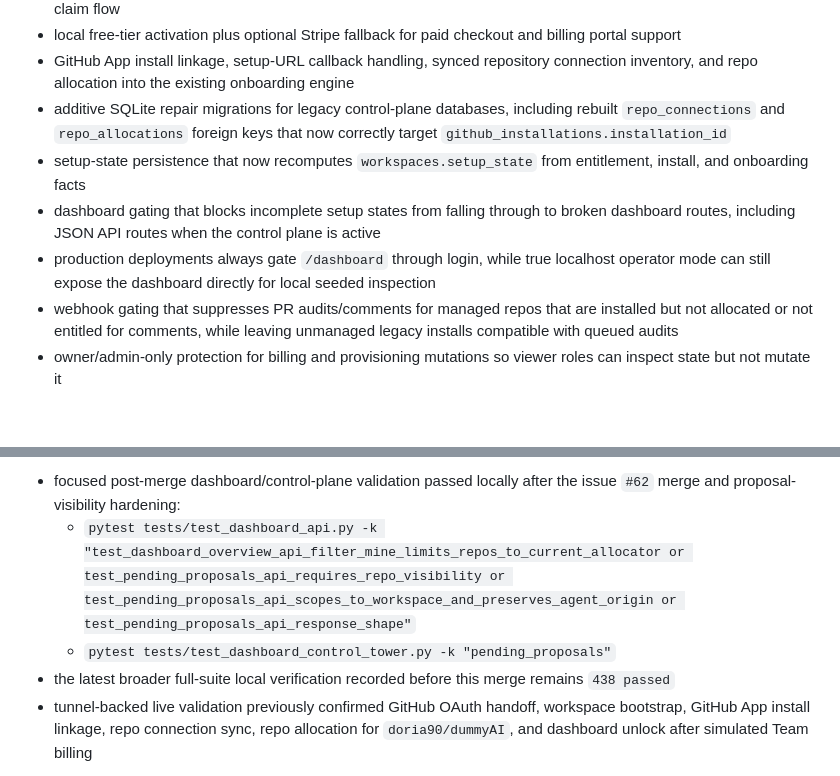
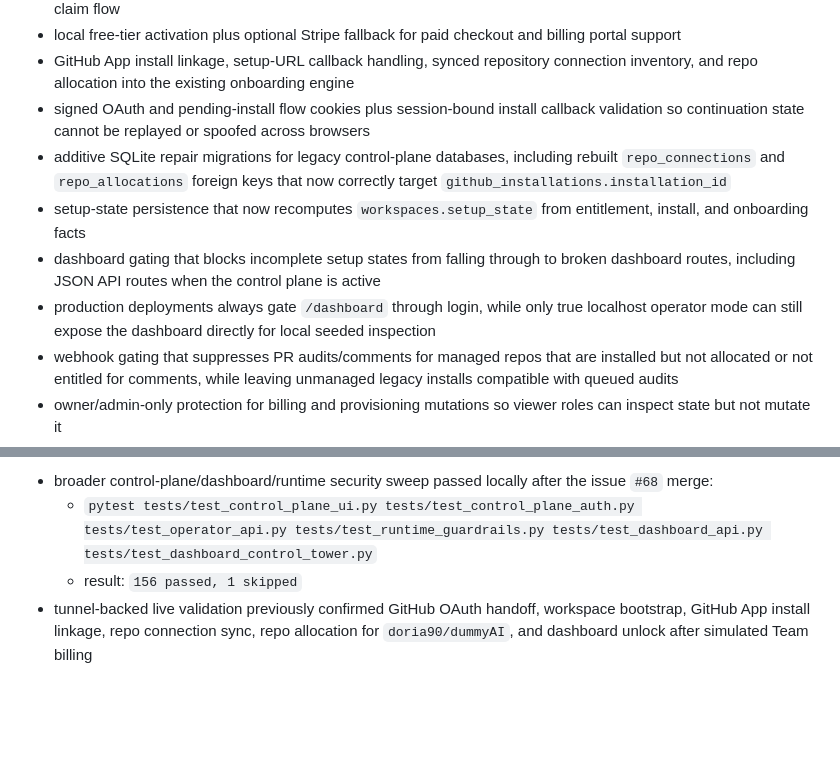
Before and after one commit to aiappsnative/Vipari, a Markdown page: README.md, 2 parts joined by grey strips. Drawn GitHub-style; blank space fills up the shorter version.

Commit message:
docs: align main with auth hardening merge

```diff
--- a/README.md
+++ b/README.md
@@ -65,10 +65,11 @@ In practical terms, DriftGuard currently provides:
 - signed billing handoff claims for external providers, with Base44/Wix-style payment-first activation and workspace claim flow
 - local free-tier activation plus optional Stripe fallback for paid checkout and billing portal support
 - GitHub App install linkage, setup-URL callback handling, synced repository connection inventory, and repo allocation into the existing onboarding engine
+- signed OAuth and pending-install flow cookies plus session-bound install callback validation so continuation state cannot be replayed or spoofed across browsers
 - additive SQLite repair migrations for legacy control-plane databases, including rebuilt `repo_connections` and `repo_allocations` foreign keys that now correctly target `github_installations.installation_id`
 - setup-state persistence that now recomputes `workspaces.setup_state` from entitlement, install, and onboarding facts
 - dashboard gating that blocks incomplete setup states from falling through to broken dashboard routes, including JSON API routes when the control plane is active
-- production deployments always gate `/dashboard` through login, while true localhost operator mode can still expose the dashboard directly for local seeded inspection
+- production deployments always gate `/dashboard` through login, while only true localhost operator mode can still expose the dashboard directly for local seeded inspection
 - webhook gating that suppresses PR audits/comments for managed repos that are installed but not allocated or not entitled for comments, while leaving unmanaged legacy installs compatible with queued audits
 - owner/admin-only protection for billing and provisioning mutations so viewer roles can inspect state but not mutate it
 - actionable setup-state, free-tier, and active-state app shells so `/app` always exposes a real continuation path
@@ -85,8 +86,7 @@ Latest merged validation on 2026-04-30:
 
-- focused post-merge dashboard/control-plane validation passed locally after the issue `#62` merge and proposal-visibility hardening:
-	- `pytest tests/test_dashboard_api.py -k "test_dashboard_overview_api_filter_mine_limits_repos_to_current_allocator or test_pending_proposals_api_requires_repo_visibility or test_pending_proposals_api_scopes_to_workspace_and_preserves_agent_origin or test_pending_proposals_api_response_shape"`
-	- `pytest tests/test_dashboard_control_tower.py -k "pending_proposals"`
-- the latest broader full-suite local verification recorded before this merge remains `438 passed`
+- broader control-plane/dashboard/runtime security sweep passed locally after the issue `#68` merge:
+	- `pytest tests/test_control_plane_ui.py tests/test_control_plane_auth.py tests/test_operator_api.py tests/test_runtime_guardrails.py tests/test_dashboard_api.py tests/test_dashboard_control_tower.py`
+	- result: `156 passed, 1 skipped`
 - tunnel-backed live validation previously confirmed GitHub OAuth handoff, workspace bootstrap, GitHub App install linkage, repo connection sync, repo allocation for `doria90/dummyAI`, and dashboard unlock after simulated Team billing
 
 For detailed roadmap status, see [Plan.MD](Plan.MD). For architecture details, see [docs/detection-engine-plan.md](docs/detection-engine-plan.md).
```
Also changed, not shown: other parts of README.md (+1 -1 lines), CHANGELOG.md (+19 -0 lines), Plan.MD (+2 -1 lines).
